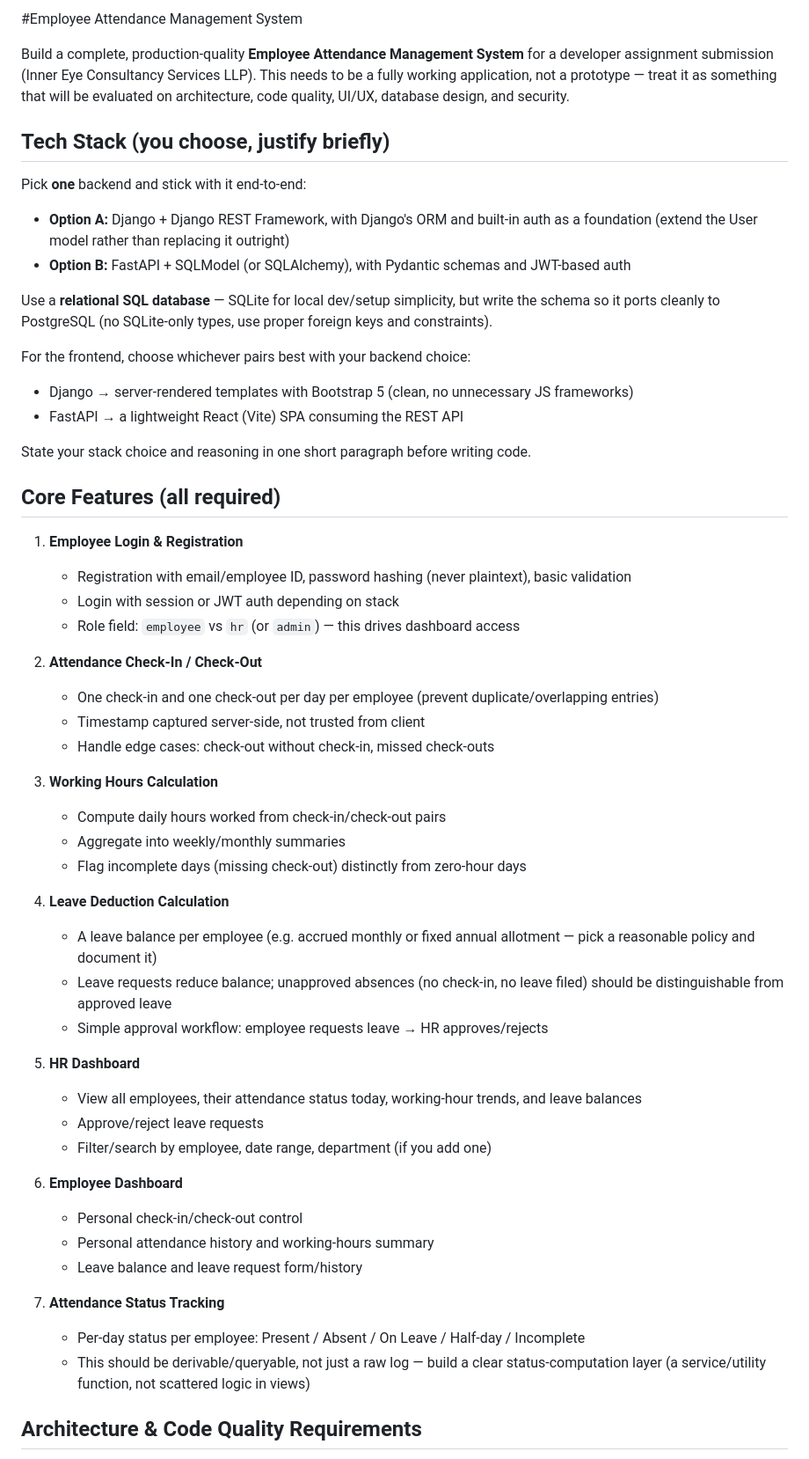
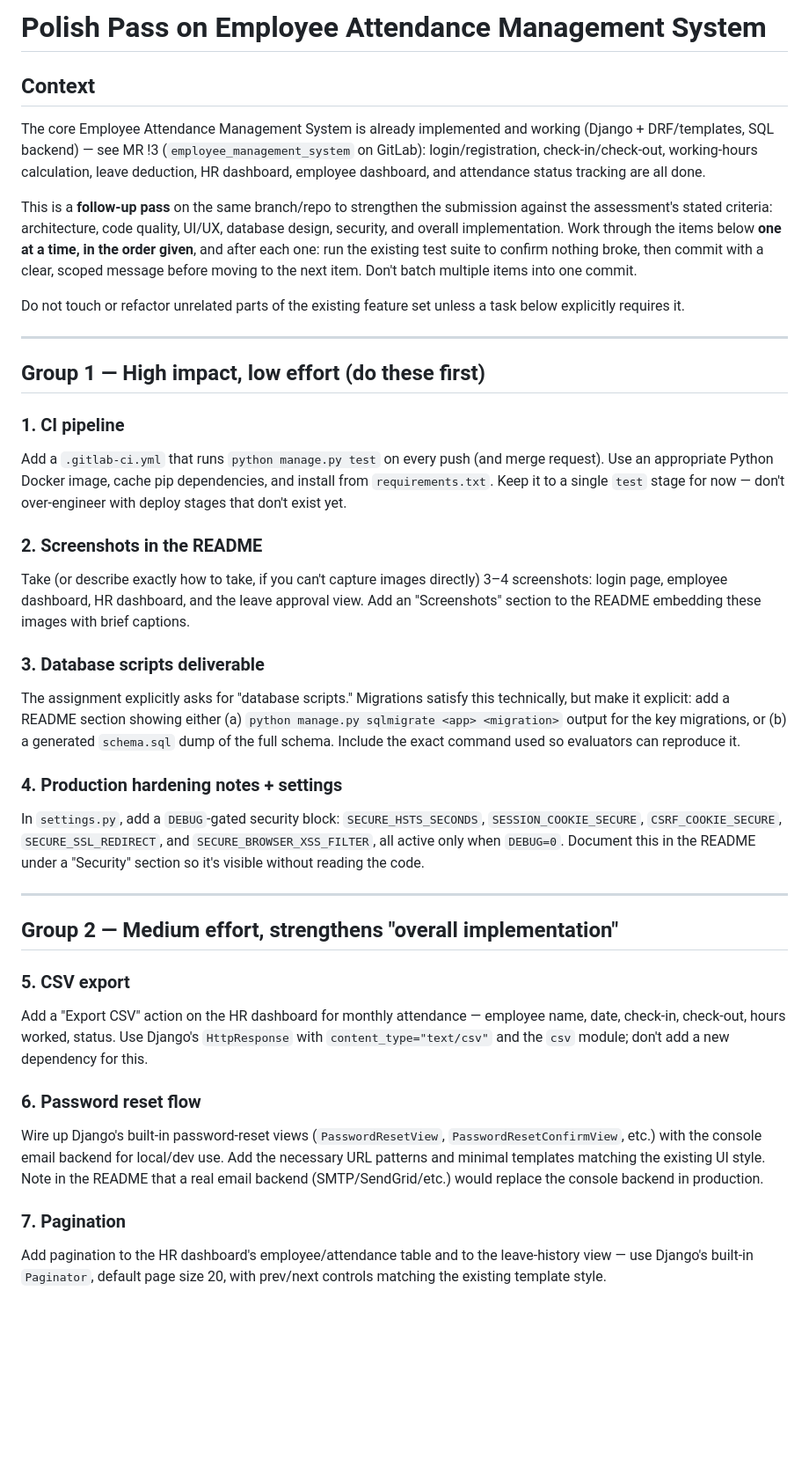
Before and after one commit to dangbros/employee_management_system, a Markdown page: WhatToBuild.md, the part around one of its changes. Shown at 88% size. Rendered like a GitHub page; blank space fills up the shorter version.

```diff
--- a/WhatToBuild.md
+++ b/WhatToBuild.md
@@ -1,56 +1,39 @@
-#Employee Attendance Management System
+# Polish Pass on Employee Attendance Management System
 
-Build a complete, production-quality **Employee Attendance Management System** for a developer assignment submission (Inner Eye Consultancy Services LLP). This needs to be a fully working application, not a prototype — treat it as something that will be evaluated on architecture, code quality, UI/UX, database design, and security.
+## Context
 
-## Tech Stack (you choose, justify briefly)
+The core Employee Attendance Management System is already implemented and working (Django + DRF/templates, SQL backend) — see MR !3 (`employee_management_system` on GitLab): login/registration, check-in/check-out, working-hours calculation, leave deduction, HR dashboard, employee dashboard, and attendance status tracking are all done.
 
-Pick **one** backend and stick with it end-to-end:
-- **Option A:** Django + Django REST Framework, with Django's ORM and built-in auth as a foundation (extend the User model rather than replacing it outright)
-- **Option B:** FastAPI + SQLModel (or SQLAlchemy), with Pydantic schemas and JWT-based auth
+This is a **follow-up pass** on the same branch/repo to strengthen the submission against the assessment's stated criteria: architecture, code quality, UI/UX, database design, security, and overall implementation. Work through the items below **one at a time, in the order given**, and after each one: run the existing test suite to confirm nothing broke, then commit with a clear, scoped message before moving to the next item. Don't batch multiple items into one commit.
 
-Use a **relational SQL database** — SQLite for local dev/setup simplicity, but write the schema so it ports cleanly to PostgreSQL (no SQLite-only types, use proper foreign keys and constraints).
+Do not touch or refactor unrelated parts of the existing feature set unless a task below explicitly requires it.
 
-For the frontend, choose whichever pairs best with your backend choice:
-- Django → server-rendered templates with Bootstrap 5 (clean, no unnecessary JS frameworks)
-- FastAPI → a lightweight React (Vite) SPA consuming the REST API
+---
 
-State your stack choice and reasoning in one short paragraph before writing code.
+## Group 1 — High impact, low effort (do these first)
 
-## Core Features (all required)
+### 1. CI pipeline
+Add a `.gitlab-ci.yml` that runs `python manage.py test` on every push (and merge request). Use an appropriate Python Docker image, cache pip dependencies, and install from `requirements.txt`. Keep it to a single `test` stage for now — don't over-engineer with deploy stages that don't exist yet.
 
-1. **Employee Login & Registration**
-   - Registration with email/employee ID, password hashing (never plaintext), basic validation
-   - Login with session or JWT auth depending on stack
-   - Role field: `employee` vs `hr` (or `admin`) — this drives dashboard access
+### 2. Screenshots in the README
+Take (or describe exactly how to take, if you can't capture images directly) 3–4 screenshots: login page, employee dashboard, HR dashboard, and the leave approval view. Add an "Screenshots" section to the README embedding these images with brief captions.
 
-2. **Attendance Check-In / Check-Out**
-   - One check-in and one check-out per day per employee (prevent duplicate/overlapping entries)
-   - Timestamp captured server-side, not trusted from client
-   - Handle edge cases: check-out without check-in, missed check-outs
+### 3. Database scripts deliverable
+The assignment explicitly asks for "database scripts." Migrations satisfy this technically, but make it explicit: add a README section showing either (a) `python manage.py sqlmigrate <app> <migration>` output for the key migrations, or (b) a generated `schema.sql` dump of the full schema. Include the exact command used so evaluators can reproduce it.
 
-3. **Working Hours Calculation**
-   - Compute daily hours worked from check-in/check-out pairs
-   - Aggregate into weekly/monthly summaries
-   - Flag incomplete days (missing check-out) distinctly from zero-hour days
+### 4. Production hardening notes + settings
+In `settings.py`, add a `DEBUG`-gated security block: `SECURE_HSTS_SECONDS`, `SESSION_COOKIE_SECURE`, `CSRF_COOKIE_SECURE`, `SECURE_SSL_REDIRECT`, and `SECURE_BROWSER_XSS_FILTER`, all active only when `DEBUG=0`. Document this in the README under a "Security" section so it's visible without reading the code.
 
-4. **Leave Deduction Calculation**
-   - A leave balance per employee (e.g. accrued monthly or fixed annual allotment — pick a reasonable policy and document it)
-   - Leave requests reduce balance; unapproved absences (no check-in, no leave filed) should be distinguishable from approved leave
-   - Simple approval workflow: employee requests leave → HR approves/rejects
+---
 
-5. **HR Dashboard**
-   - View all employees, their attendance status today, working-hour trends, and leave balances
-   - Approve/reject leave requests
-   - Filter/search by employee, date range, department (if you add one)
+## Group 2 — Medium effort, strengthens "overall implementation"
 
-6. **Employee Dashboard**
-   - Personal check-in/check-out control
-   - Personal attendance history and working-hours summary
-   - Leave balance and leave request form/history
+### 5. CSV export
+Add a "Export CSV" action on the HR dashboard for monthly attendance — employee name, date, check-in, check-out, hours worked, status. Use Django's `HttpResponse` with `content_type="text/csv"` and the `csv` module; don't add a new dependency for this.
 
-7. **Attendance Status Tracking**
-   - Per-day status per employee: Present / Absent / On Leave / Half-day / Incomplete
-   - This should be derivable/queryable, not just a raw log — build a clear status-computation layer (a service/utility function, not scattered logic in views)
+### 6. Password reset flow
+Wire up Django's built-in password-reset views (`PasswordResetView`, `PasswordResetConfirmView`, etc.) with the console email backend for local/dev use. Add the necessary URL patterns and minimal templates matching the existing UI style. Note in the README that a real email backend (SMTP/SendGrid/etc.) would replace the console backend in production.
 
-## Architecture & Code Quality Requirements
+### 7. Pagination
+Add pagination to the HR dashboard's employee/attendance table and to the leave-history view — use Django's built-in `Paginator`, default page size 20, with prev/next controls matching the existing template style.
 
```
Also changed, not shown: other parts of WhatToBuild.md (+16 -25 lines).
